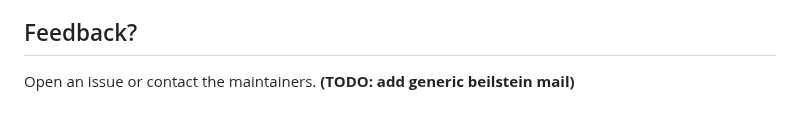
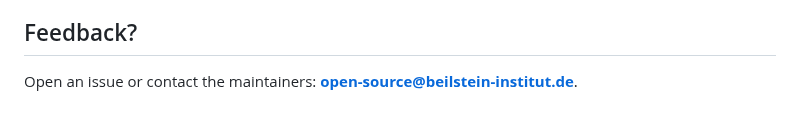
Before and after one commit to Beilstein-Institut/BChemLookup, a Markdown page: README.md, the part around the change. Drawn GitHub-style.

Commit message:
Add mail adress to readme;

```diff
--- a/README.md
+++ b/README.md
@@ -58,4 +58,4 @@ All data in this repository is released under the **[CC0 1.0 Universal license](
 This project is inspired by the needs of the cheminformatics community, and we thank the many open-source projects that aim to make chemical knowledge more [FAIR (Findable, Accessible, Interoperable, Reusable)](https://www.go-fair.org/fair-principles/).
 
 ## Feedback?
-Open an issue or contact the maintainers. **(TODO: add generic beilstein mail)**
+Open an issue or contact the maintainers: **open-source@beilstein-institut.de**.
```
